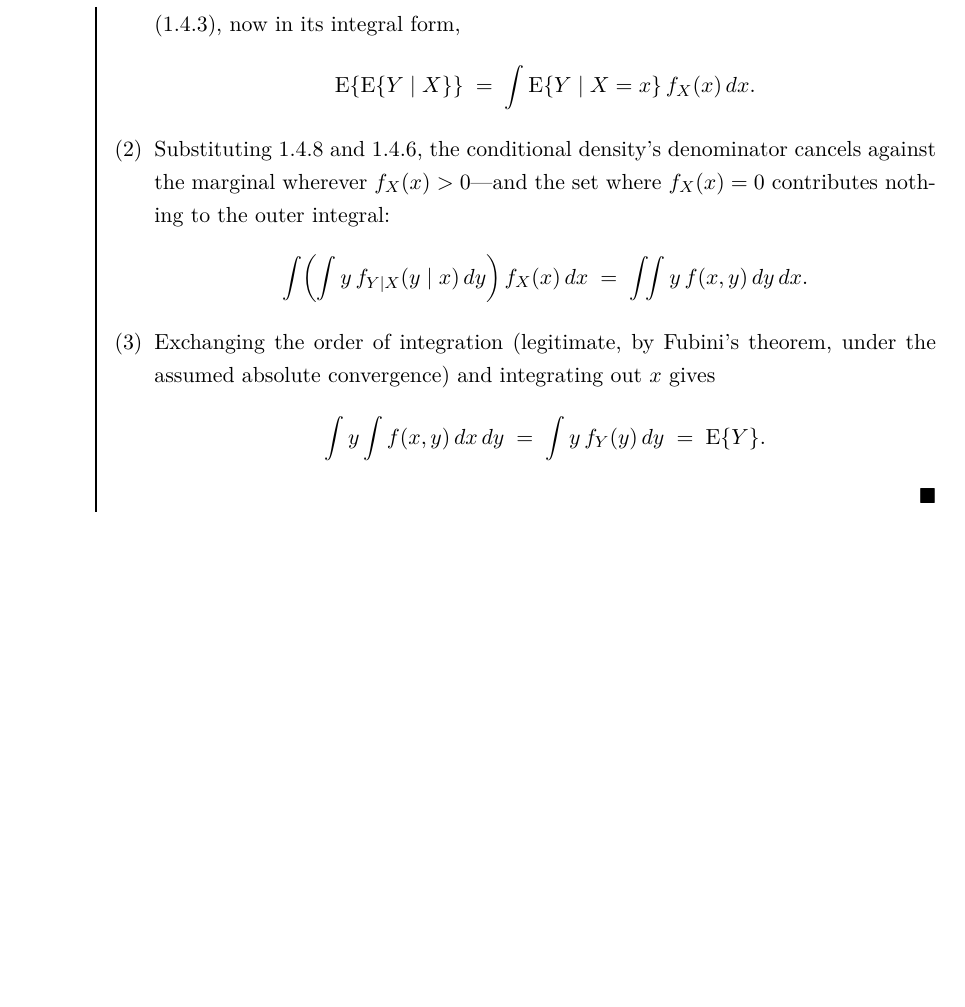
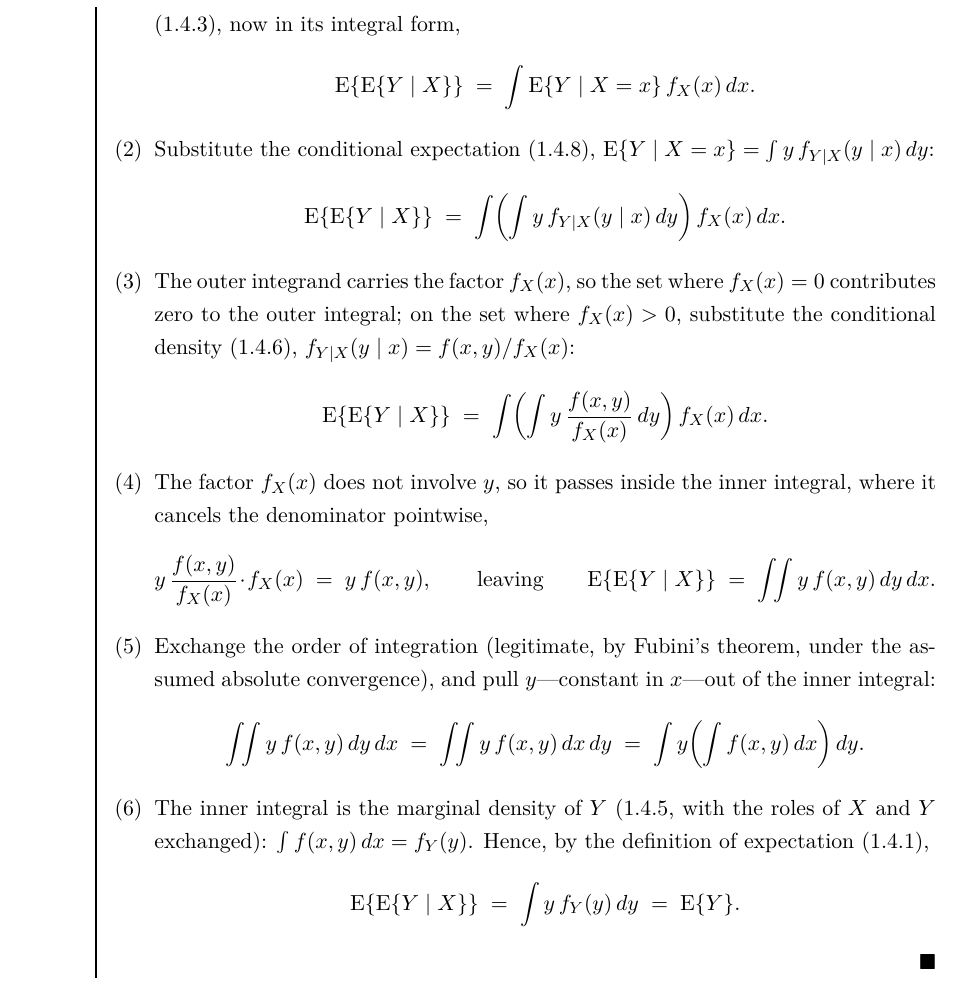
Before and after one commit to tylersotomayor/stat4204, a LaTeX document (src/lecture-01.tex): part of page 9 of 18, cut so that both start at the same text, the shorter picture padded with empty space. Compiled offline with pdfLaTeX.

Commit message:
Refresh Lecture 1: fully expanded continuous iterated-expectations proof
Co-Authored-By: Claude Fable 5 <noreply@anthropic.com>

```diff
--- a/src/lecture-01.tex
+++ b/src/lecture-01.tex
@@ -383,14 +383,28 @@ Whenever the expectations exist,
 \item As before, $\E\{Y\mid X\}$ is a function of $X$, so by the law of the unconscious
       statistician (\xref{1.4.3}), now in its integral form,
       \[ \E\{\E\{Y\mid X\}\} \;=\; \int \E\{Y\mid X=x\}\,f_X(x)\,dx . \]
-\item Substituting \xref{1.4.8} and \xref{1.4.6}, the conditional density's denominator
-      cancels against the marginal wherever $f_X(x)>0$---and the set where $f_X(x)=0$
-      contributes nothing to the outer integral:
-      \[ \int\!\left(\int y\,f_{Y\mid X}(y\mid x)\,dy\right) f_X(x)\,dx
-         \;=\; \int\!\!\int y\,f(x,y)\,dy\,dx . \]
-\item Exchanging the order of integration (legitimate, by Fubini's theorem, under the assumed
-      absolute convergence) and integrating out $x$ gives
-      \[ \int y \int f(x,y)\,dx\,dy \;=\; \int y\,f_Y(y)\,dy \;=\; \E\{Y\} . \]
+\item Substitute the conditional expectation (\xref{1.4.8}),
+      $\E\{Y\mid X=x\}=\int y\,f_{Y\mid X}(y\mid x)\,dy$:
+      \[ \E\{\E\{Y\mid X\}\}
+         \;=\; \int\!\left(\int y\,f_{Y\mid X}(y\mid x)\,dy\right) f_X(x)\,dx . \]
+\item The outer integrand carries the factor $f_X(x)$, so the set where $f_X(x)=0$
+      contributes zero to the outer integral; on the set where $f_X(x)>0$, substitute the
+      conditional density (\xref{1.4.6}), $f_{Y\mid X}(y\mid x)=f(x,y)/f_X(x)$:
+      \[ \E\{\E\{Y\mid X\}\}
+         \;=\; \int\!\left(\int y\,\frac{f(x,y)}{f_X(x)}\,dy\right) f_X(x)\,dx . \]
+\item The factor $f_X(x)$ does not involve $y$, so it passes inside the inner integral, where
+      it cancels the denominator pointwise,
+      \[ y\,\frac{f(x,y)}{f_X(x)}\cdot f_X(x) \;=\; y\,f(x,y) ,
+         \qquad\text{leaving}\qquad
+         \E\{\E\{Y\mid X\}\} \;=\; \int\!\!\int y\,f(x,y)\,dy\,dx . \]
+\item Exchange the order of integration (legitimate, by Fubini's theorem, under the assumed
+      absolute convergence), and pull $y$---constant in $x$---out of the inner integral:
+      \[ \int\!\!\int y\,f(x,y)\,dy\,dx \;=\; \int\!\!\int y\,f(x,y)\,dx\,dy
+         \;=\; \int y\!\left(\int f(x,y)\,dx\right) dy . \]
+\item The inner integral is the marginal density of $Y$ (\xref{1.4.5}, with the roles of $X$
+      and $Y$ exchanged): $\int f(x,y)\,dx=f_Y(y)$. Hence, by the definition of expectation
+      (\xref{1.4.1}),
+      \[ \E\{\E\{Y\mid X\}\} \;=\; \int y\,f_Y(y)\,dy \;=\; \E\{Y\} . \]
 \end{Prf}
 
 % ============================================================
```
Also changed, not shown: lecture-01.pdf.
